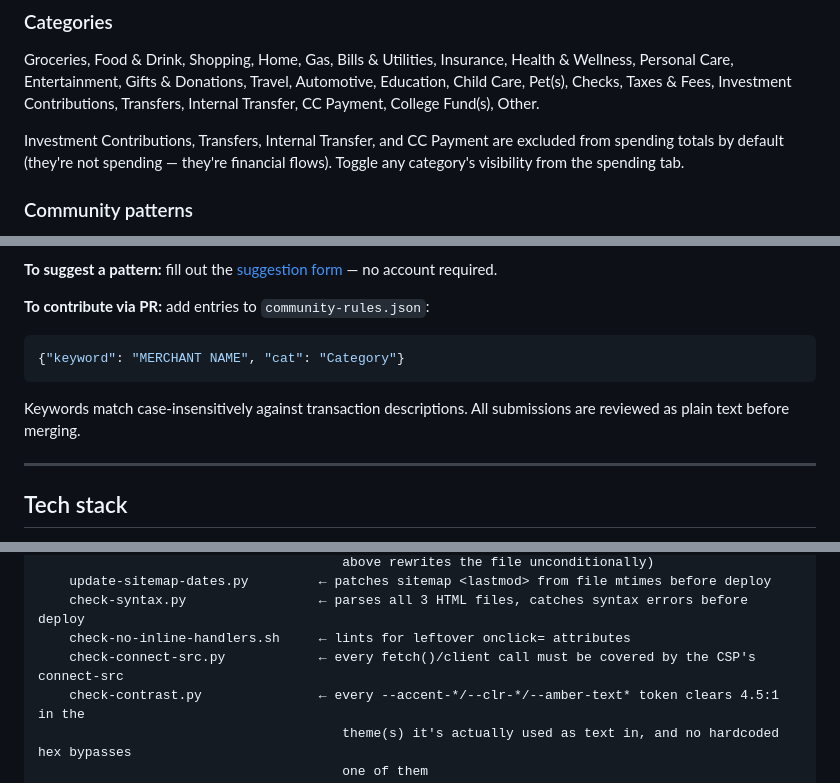
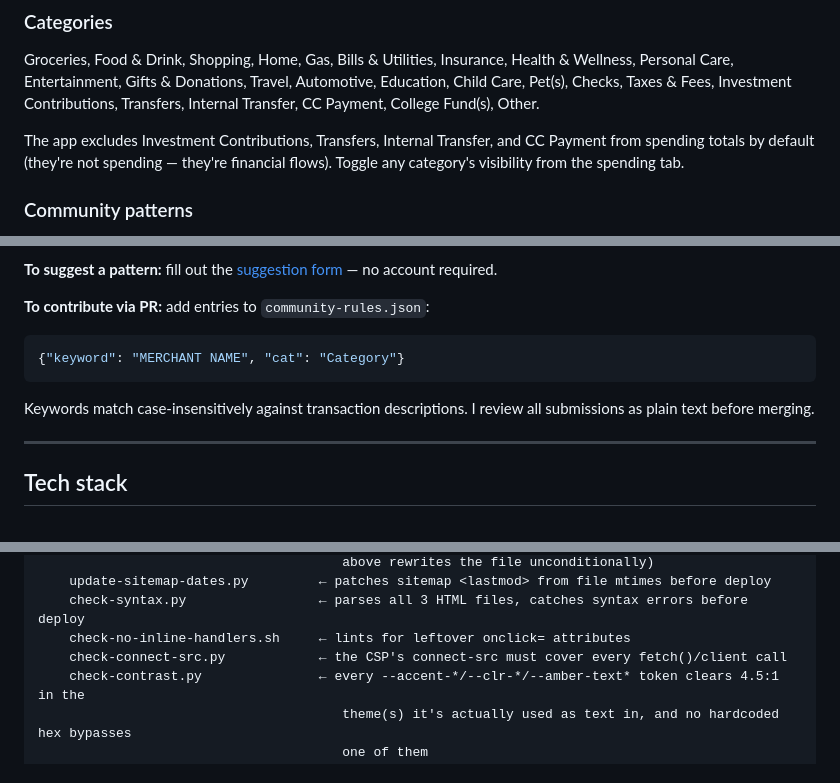
Before and after one commit to gflo247/trak-yo-dollas, a Markdown page: README.md, 3 parts joined by grey strips. Drawn GitHub-style.

````diff
--- a/README.md
+++ b/README.md
@@ -76,7 +76,7 @@ Transactions auto-categorize on import. Switch between chart views, set budgets,
 
 Groceries, Food & Drink, Shopping, Home, Gas, Bills & Utilities, Insurance, Health & Wellness, Personal Care, Entertainment, Gifts & Donations, Travel, Automotive, Education, Child Care, Pet(s), Checks, Taxes & Fees, Investment Contributions, Transfers, Internal Transfer, CC Payment, College Fund(s), Other.
 
-Investment Contributions, Transfers, Internal Transfer, and CC Payment are excluded from spending totals by default (they're not spending — they're financial flows). Toggle any category's visibility from the spending tab.
+The app excludes Investment Contributions, Transfers, Internal Transfer, and CC Payment from spending totals by default (they're not spending — they're financial flows). Toggle any category's visibility from the spending tab.
 
 ### Community patterns
 
@@ -90,7 +90,7 @@ The count in the app and on the landing page updates automatically when the file
 ```json
 {"keyword": "MERCHANT NAME", "cat": "Category"}
 ```
-Keywords match case-insensitively against transaction descriptions. All submissions are reviewed as plain text before merging.
+Keywords match case-insensitively against transaction descriptions. I review all submissions as plain text before merging.
 
 ---
 
@@ -140,7 +140,7 @@ trak-yo-dollas/
     update-sitemap-dates.py         ← patches sitemap <lastmod> from file mtimes before deploy
     check-syntax.py                 ← parses all 3 HTML files, catches syntax errors before deploy
     check-no-inline-handlers.sh     ← lints for leftover onclick= attributes
-    check-connect-src.py            ← every fetch()/client call must be covered by the CSP's connect-src
+    check-connect-src.py            ← the CSP's connect-src must cover every fetch()/client call
     check-contrast.py               ← every --accent-*/--clr-*/--amber-text* token clears 4.5:1 in the
                                        theme(s) it's actually used as text in, and no hardcoded hex bypasses
                                        one of them
````
Also changed, not shown: other parts of README.md (+8 -8 lines).
